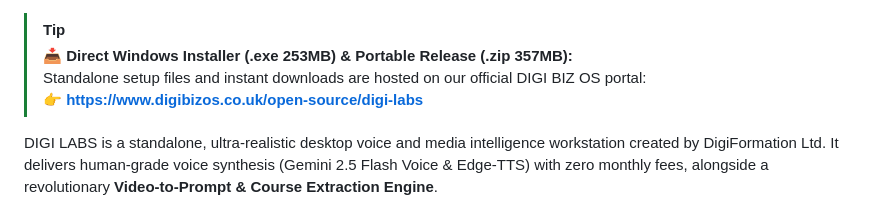
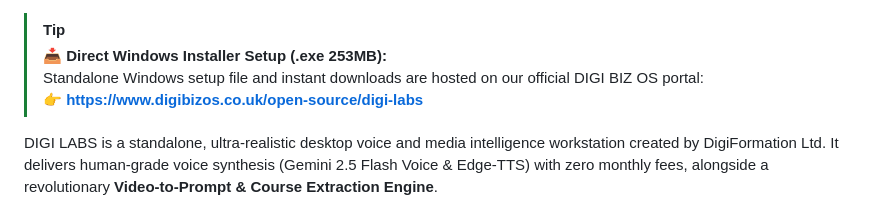
Before and after one commit to digiformationltd-creator/DIGI-LABS-FREE-TTS-TRANSCRIPT-, a Markdown page: README.md, the part around one of its changes. Drawn GitHub-style.

Commit message:
docs: streamline README to focus purely on official Windows setup installer

```diff
--- a/README.md
+++ b/README.md
@@ -18,8 +15,8 @@
 </p>
 
 > [!TIP]
-> 📥 **Direct Windows Installer (.exe 253MB) & Portable Release (.zip 357MB):**
-> Standalone setup files and instant downloads are hosted on our official DIGI BIZ OS portal:
+> 📥 **Direct Windows Installer Setup (.exe 253MB):**
+> Standalone Windows setup file and instant downloads are hosted on our official DIGI BIZ OS portal:
 > 👉 **[https://www.digibizos.co.uk/open-source/digi-labs](https://www.digibizos.co.uk/open-source/digi-labs)**
 
 DIGI LABS is a standalone, ultra-realistic desktop voice and media intelligence workstation created by DigiFormation Ltd. It delivers human-grade voice synthesis (Gemini 2.5 Flash Voice & Edge-TTS) with zero monthly fees, alongside a revolutionary **Video-to-Prompt & Course Extraction Engine**.
```
Also changed, not shown: other parts of README.md (+0 -3 lines).
